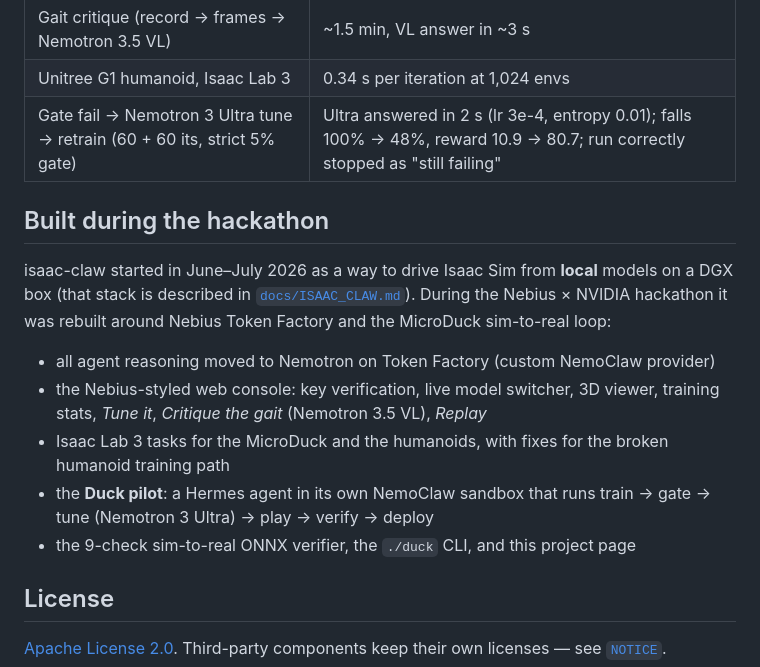
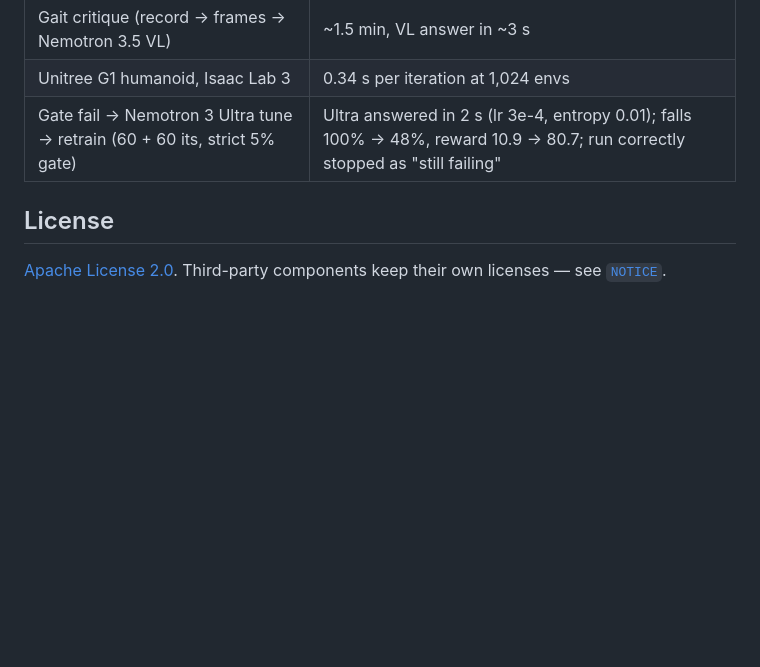
Before and after one commit to kabilankb/nebius-claw-microduck-isaaclab, a Markdown page: README.md, the part around the change. Rendered like a GitHub page; blank space fills up the shorter version.

Commit message:
README: focus on the Nebius project

```diff
--- a/README.md
+++ b/README.md
@@ -185,22 +185,6 @@ The tunnel is implemented; it hasn't been run against a Nebius VM yet.
 | Unitree G1 humanoid, Isaac Lab 3 | 0.34 s per iteration at 1,024 envs |
 | Gate fail → Nemotron 3 Ultra tune → retrain (60 + 60 its, strict 5% gate) | Ultra answered in 2 s (lr 3e-4, entropy 0.01); falls 100% → 48%, reward 10.9 → 80.7; run correctly stopped as "still failing" |
 
-## Built during the hackathon
-
-isaac-claw started in June–July 2026 as a way to drive Isaac Sim from **local** models
-on a DGX box (that stack is described in [`docs/ISAAC_CLAW.md`](docs/ISAAC_CLAW.md)).
-During the Nebius × NVIDIA hackathon it was rebuilt around Nebius Token Factory and
-the MicroDuck sim-to-real loop:
-
-- all agent reasoning moved to Nemotron on Token Factory (custom NemoClaw provider)
-- the Nebius-styled web console: key verification, live model switcher, 3D viewer,
-  training stats, *Tune it*, *Critique the gait* (Nemotron 3.5 VL), *Replay*
-- Isaac Lab 3 tasks for the MicroDuck and the humanoids, with fixes for the broken
-  humanoid training path
-- the **Duck pilot**: a Hermes agent in its own NemoClaw sandbox that runs
-  train → gate → tune (Nemotron 3 Ultra) → play → verify → deploy
-- the 9-check sim-to-real ONNX verifier, the `./duck` CLI, and this project page
-
 ## License
 
 [Apache License 2.0](LICENSE). Third-party components keep their own licenses — see
```
Also changed, not shown: docs/HACKATHON.md (+1 -2 lines).
